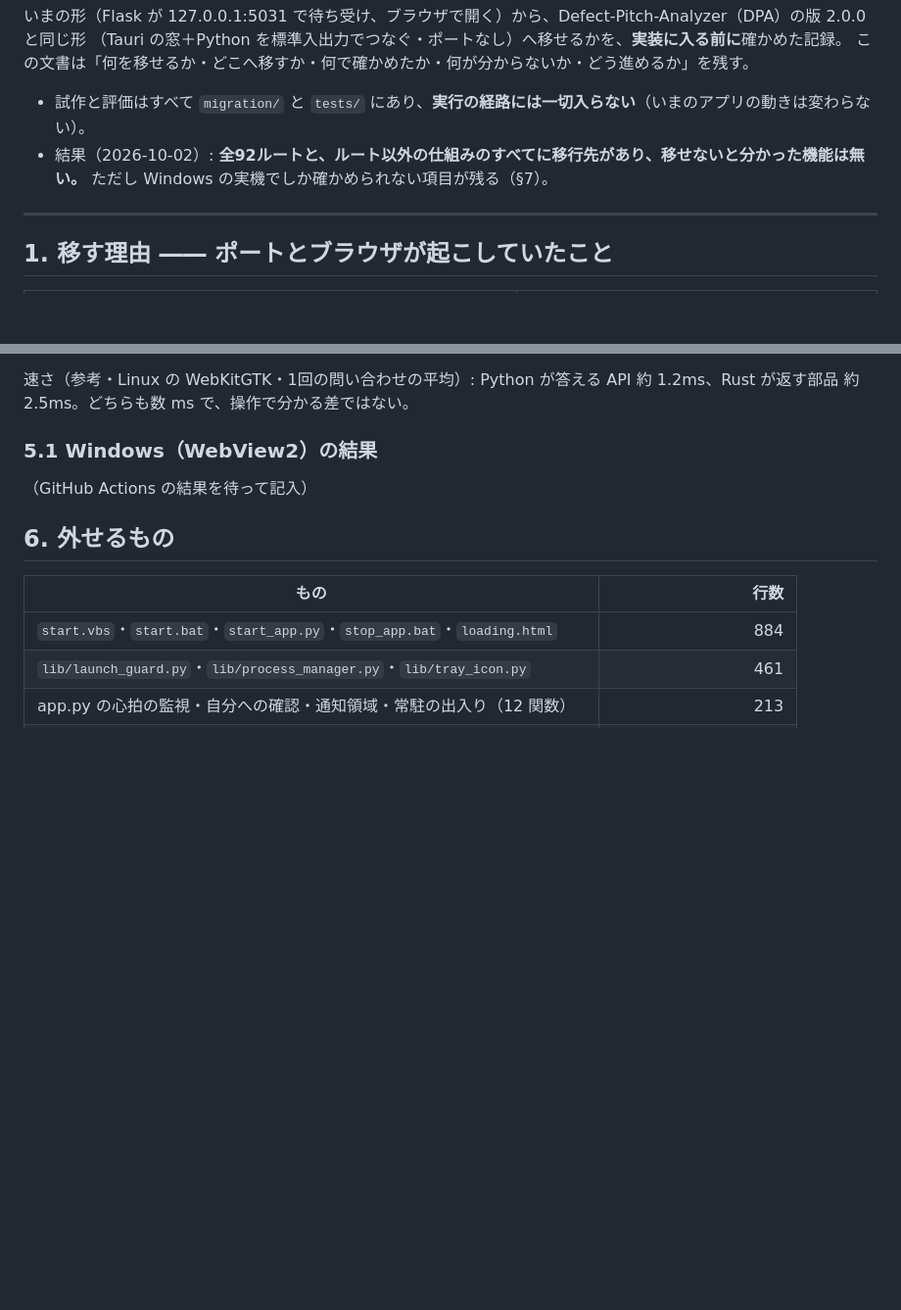
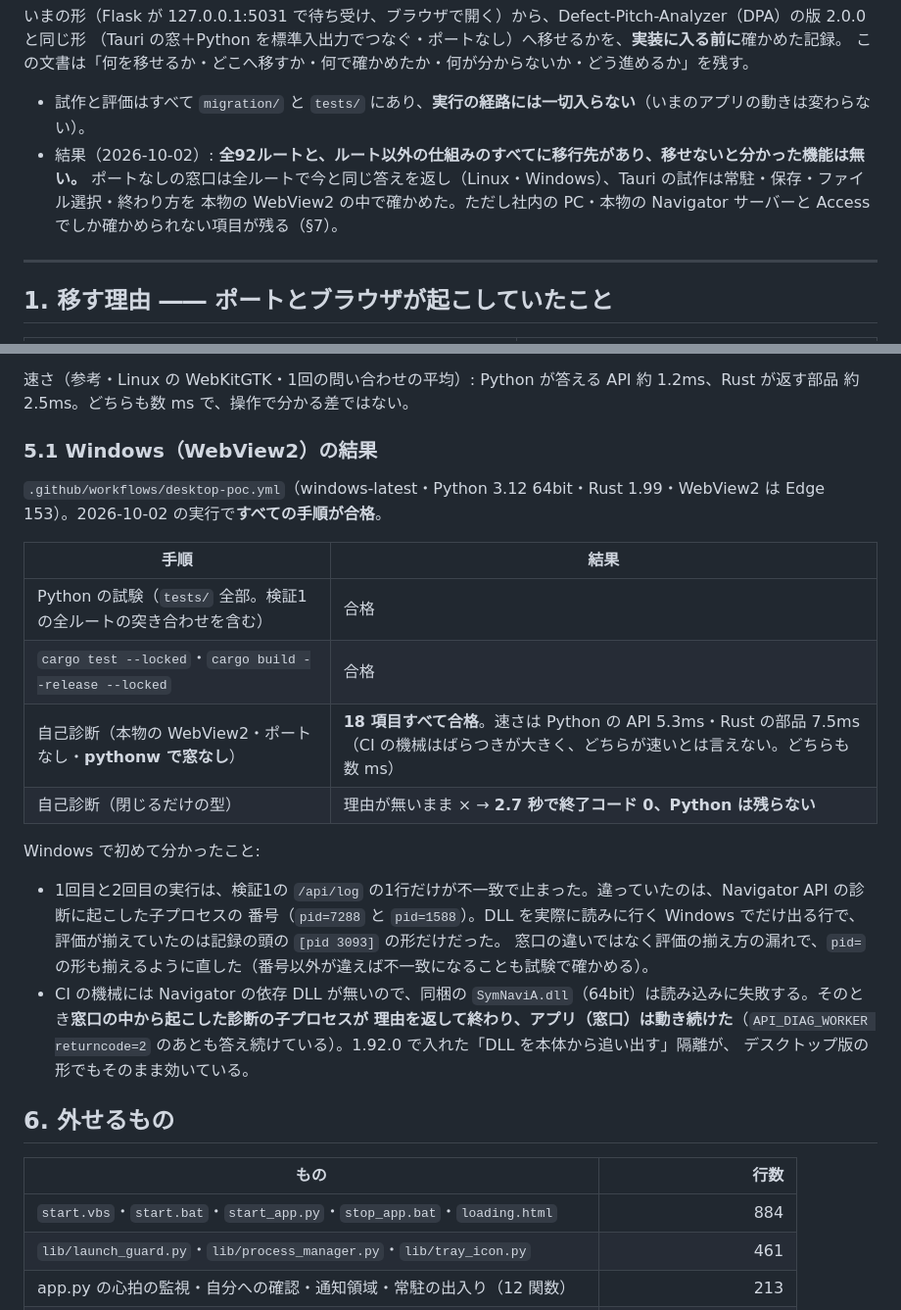
Before and after one commit to satoshi-hello-vlioilv/DataRelay, a Markdown page: migration/FEASIBILITY.md, 2 parts joined by grey strips. Shown at 98% size. Rendered like a GitHub page; blank space fills up the shorter version.

Commit message:
移行の検証: 報告書に Windows（WebView2）の結果を記入した
windows-latest で Python の試験・cargo test・release ビルド・自己診断18項目・
閉じるだけの型（2.7秒で終了コード0・Python は残らない）がすべて合格。
窓口の中から起こした DLL 診断の子が失敗しても窓口は動き続けた（隔離が効いている）ことも記録した。

Co-Authored-By: Claude Opus 5.5 <noreply@anthropic.com>
Claude-Session: https://claude.ai/code/session_01UENffWRwmae1rxsRhssWoF

```diff
--- a/migration/FEASIBILITY.md
+++ b/migration/FEASIBILITY.md
@@ -6,7 +6,8 @@
 
 - 試作と評価はすべて `migration/` と `tests/` にあり、**実行の経路には一切入らない**（いまのアプリの動きは変わらない）。
 - 結果（2026-10-02）: **全92ルートと、ルート以外の仕組みのすべてに移行先があり、移せないと分かった機能は無い。**
-  ただし Windows の実機でしか確かめられない項目が残る（§7）。
+  ポートなしの窓口は全ルートで今と同じ答えを返し（Linux・Windows）、Tauri の試作は常駐・保存・ファイル選択・終わり方を
+  本物の WebView2 の中で確かめた。ただし社内の PC・本物の Navigator サーバーと Access でしか確かめられない項目が残る（§7）。
 
 ---
 
@@ -132,7 +133,23 @@ Flask は**残すが、サーバーとしては使わない**。URL の振り分
 
 ### 5.1 Windows（WebView2）の結果
 
-（GitHub Actions の結果を待って記入）
+`.github/workflows/desktop-poc.yml`（windows-latest・Python 3.12 64bit・Rust 1.99・WebView2 は Edge 153）。2026-10-02 の実行で**すべての手順が合格**。
+
+| 手順 | 結果 |
+|---|---|
+| Python の試験（`tests/` 全部。検証1の全ルートの突き合わせを含む） | 合格 |
+| `cargo test --locked`・`cargo build --release --locked` | 合格 |
+| 自己診断（本物の WebView2・ポートなし・**pythonw で窓なし**） | **18 項目すべて合格**。速さは Python の API 5.3ms・Rust の部品 7.5ms（CI の機械はばらつきが大きく、どちらが速いとは言えない。どちらも数 ms） |
+| 自己診断（閉じるだけの型） | 理由が無いまま × → **2.7 秒で終了コード 0、Python は残らない** |
+
+Windows で初めて分かったこと:
+
+- 1回目と2回目の実行は、検証1の `/api/log` の1行だけが不一致で止まった。違っていたのは、Navigator API の診断に起こした子プロセスの
+  番号（`pid=7288` と `pid=1588`）。DLL を実際に読みに行く Windows でだけ出る行で、評価が揃えていたのは記録の頭の `[pid 3093]` の形だけだった。
+  窓口の違いではなく評価の揃え方の漏れで、`pid=` の形も揃えるように直した（番号以外が違えば不一致になることも試験で確かめる）。
+- CI の機械には Navigator の依存 DLL が無いので、同梱の `SymNaviA.dll`（64bit）は読み込みに失敗する。そのとき**窓口の中から起こした診断の子プロセスが
+  理由を返して終わり、アプリ（窓口）は動き続けた**（`API_DIAG_WORKER returncode=2` のあとも答え続けている）。1.92.0 で入れた「DLL を本体から追い出す」隔離が、
+  デスクトップ版の形でもそのまま効いている。
 
 ## 6. 外せるもの
 
```
Also changed, not shown: other parts of migration/FEASIBILITY.md (+5 -5 lines).
